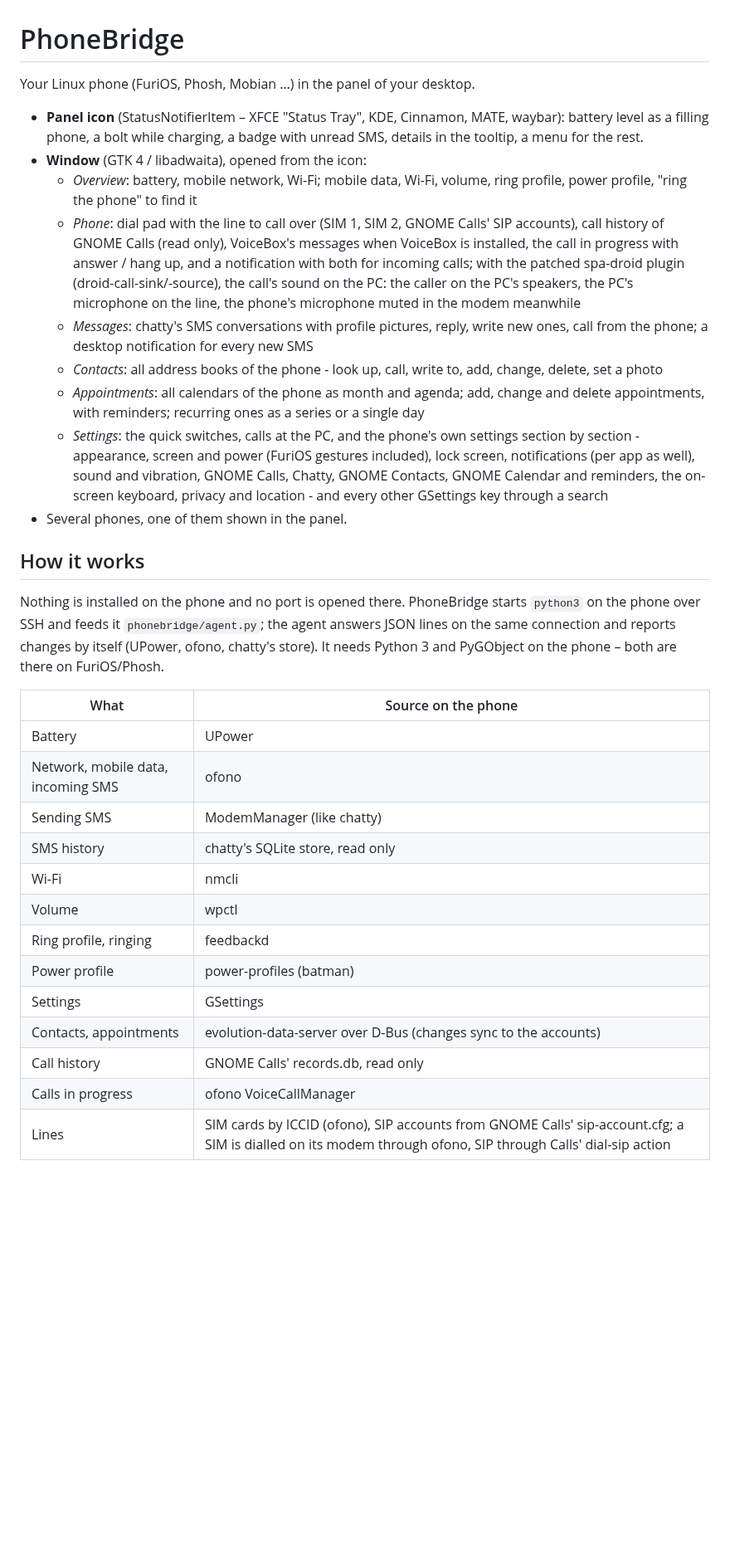
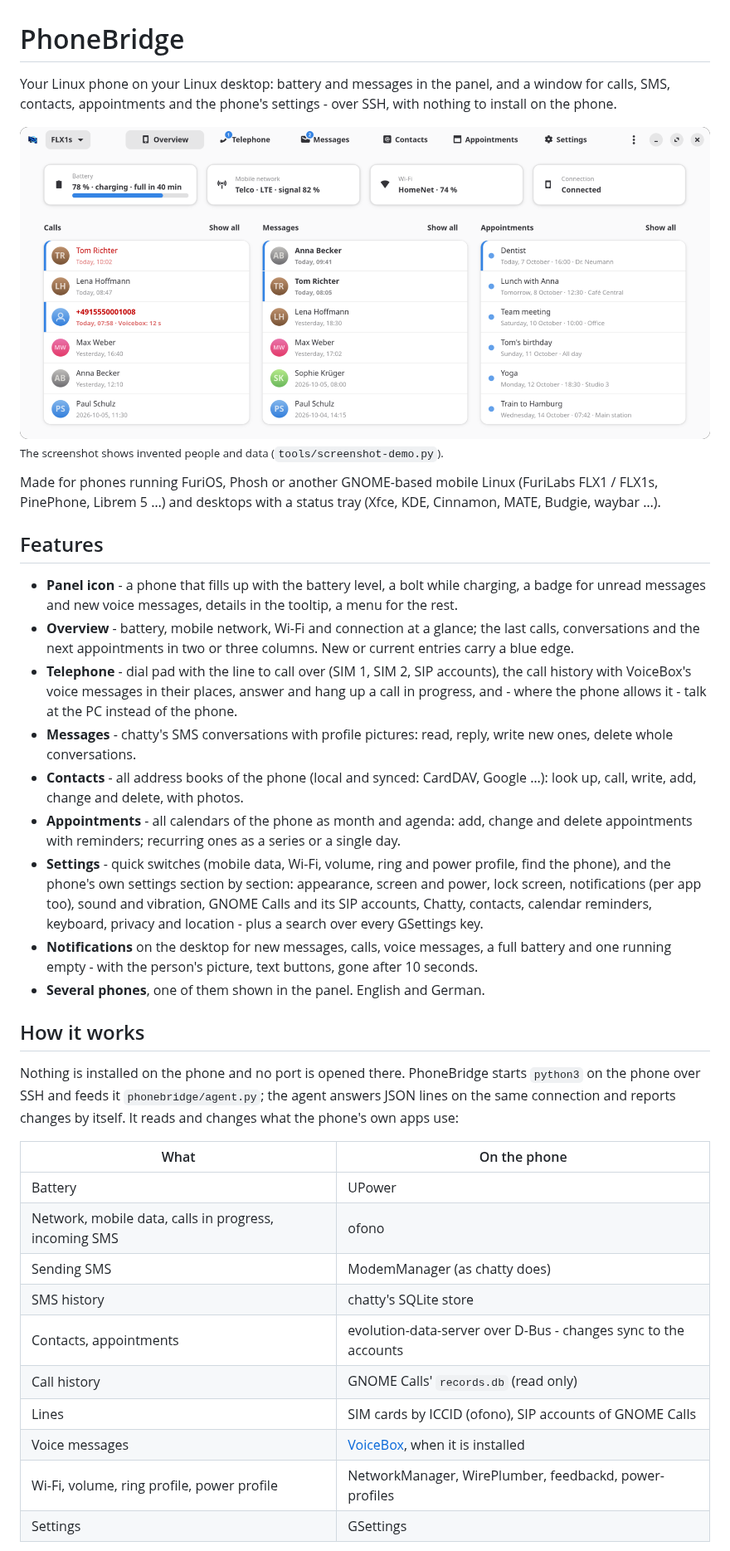
Before and after one commit to misc-de/PhoneBridge, a Markdown page: README.md, the part around one of its changes. Shown at 83% size. GitHub-like rendering; pictures changed too: data/screenshots/overview-light.png (added); blank space fills up the shorter version.

```diff
--- a/README.md
+++ b/README.md
@@ -1,52 +1,63 @@
 # PhoneBridge
 
-Your Linux phone (FuriOS, Phosh, Mobian …) in the panel of your desktop.
+Your Linux phone on your Linux desktop: battery and messages in the panel, and a window for
+calls, SMS, contacts, appointments and the phone's settings - over SSH, with nothing to
+install on the phone.
 
-- **Panel icon** (StatusNotifierItem – XFCE "Status Tray", KDE, Cinnamon, MATE, waybar):
-  battery level as a filling phone, a bolt while charging, a badge with unread SMS,
-  details in the tooltip, a menu for the rest.
-- **Window** (GTK 4 / libadwaita), opened from the icon:
-  - *Overview*: battery, mobile network, Wi-Fi; mobile data, Wi-Fi, volume,
-    ring profile, power profile, "ring the phone" to find it
-  - *Phone*: dial pad with the line to call over (SIM 1, SIM 2, GNOME Calls' SIP accounts), call history of GNOME Calls (read only), VoiceBox's messages
-    when VoiceBox is installed, the call in progress
-    with answer / hang up, and a notification with both for incoming calls; with the
-    patched spa-droid plugin (droid-call-sink/-source), the call's sound on the PC:
-    the caller on the PC's speakers, the PC's microphone on the line, the phone's
-    microphone muted in the modem meanwhile
-  - *Messages*: chatty's SMS conversations with profile pictures, reply, write new ones,
-    call from the phone; a desktop notification for every new SMS
-  - *Contacts*: all address books of the phone - look up, call, write to, add, change,
-    delete, set a photo
-  - *Appointments*: all calendars of the phone as month and agenda; add, change and
-    delete appointments, with reminders; recurring ones as a series or a single day
-  - *Settings*: the quick switches, calls at the PC, and the phone's own settings
-    section by section - appearance, screen and power (FuriOS gestures included),
-    lock screen, notifications (per app as well), sound and vibration, GNOME Calls,
-    Chatty, GNOME Contacts, GNOME Calendar and reminders, the on-screen keyboard,
-    privacy and location - and every other GSettings key through a search
-- Several phones, one of them shown in the panel.
+<picture>
+  <source media="(prefers-color-scheme: dark)" srcset="data/screenshots/overview-dark.png">
+  <img alt="PhoneBridge's overview: battery, network and Wi-Fi of the phone, the last calls,
+  conversations and the next appointments" src="data/screenshots/overview-light.png">
+</picture>
+
+<sub>The screenshot shows invented people and data (`tools/screenshot-demo.py`).</sub>
+
+Made for phones running FuriOS, Phosh or another GNOME-based mobile Linux (FuriLabs FLX1 /
+FLX1s, PinePhone, Librem 5 …) and desktops with a status tray (Xfce, KDE, Cinnamon, MATE,
+Budgie, waybar …).
+
+## Features
+
+- **Panel icon** - a phone that fills up with the battery level, a bolt while charging, a badge
+  for unread messages and new voice messages, details in the tooltip, a menu for the rest.
+- **Overview** - battery, mobile network, Wi-Fi and connection at a glance; the last calls,
+  conversations and the next appointments in two or three columns. New or current entries
+  carry a blue edge.
+- **Telephone** - dial pad with the line to call over (SIM 1, SIM 2, SIP accounts), the call
+  history with VoiceBox's voice messages in their places, answer and hang up a call in
+  progress, and - where the phone allows it - talk at the PC instead of the phone.
+- **Messages** - chatty's SMS conversations with profile pictures: read, reply, write new ones,
+  delete whole conversations.
+- **Contacts** - all address books of the phone (local and synced: CardDAV, Google …): look up,
+  call, write, add, change and delete, with photos.
+- **Appointments** - all calendars of the phone as month and agenda: add, change and delete
+  appointments with reminders; recurring ones as a series or a single day.
+- **Settings** - quick switches (mobile data, Wi-Fi, volume, ring and power profile, find the
+  phone), and the phone's own settings section by section: appearance, screen and power,
+  lock screen, notifications (per app too), sound and vibration, GNOME Calls and its SIP
+  accounts, Chatty, contacts, calendar reminders, keyboard, privacy and location - plus a
+  search over every GSettings key.
+- **Notifications** on the desktop for new messages, calls, voice messages, a full battery
+  and one running empty - with the person's picture, text buttons, gone after 10 seconds.
+- **Several phones**, one of them shown in the panel. English and German.
 
 ## How it works
 
-Nothing is installed on the phone and no port is opened there. PhoneBridge starts
-`python3` on the phone over SSH and feeds it `phonebridge/agent.py`; the agent answers
-JSON lines on the same connection and reports changes by itself (UPower, ofono, chatty's
-store). It needs Python 3 and PyGObject on the phone – both are there on FuriOS/Phosh.
+Nothing is installed on the phone and no port is opened there. PhoneBridge starts `python3`
+on the phone over SSH and feeds it `phonebridge/agent.py`; the agent answers JSON lines on
+the same connection and reports changes by itself. It reads and changes what the phone's own
+apps use:
 
-| What | Source on the phone |
+| What | On the phone |
 |---|---|
 | Battery | UPower |
-| Network, mobile data, incoming SMS | ofono |
-| Sending SMS | ModemManager (like chatty) |
-| SMS history | chatty's SQLite store, read only |
-| Wi-Fi | nmcli |
-| Volume | wpctl |
-| Ring profile, ringing | feedbackd |
-| Power profile | power-profiles (batman) |
+| Network, mobile data, calls in progress, incoming SMS | ofono |
+| Sending SMS | ModemManager (as chatty does) |
+| SMS history | chatty's SQLite store |
+| Contacts, appointments | evolution-data-server over D-Bus - changes sync to the accounts |
+| Call history | GNOME Calls' `records.db` (read only) |
+| Lines | SIM cards by ICCID (ofono), SIP accounts of GNOME Calls |
+| Voice messages | [VoiceBox](https://github.com/misc-de/VoiceBox), when it is installed |
+| Wi-Fi, volume, ring profile, power profile | NetworkManager, WirePlumber, feedbackd, power-profiles |
 | Settings | GSettings |
-| Contacts, appointments | evolution-data-server over D-Bus (changes sync to the accounts) |
-| Call history | GNOME Calls' records.db, read only |
-| Calls in progress | ofono VoiceCallManager |
-| Lines | SIM cards by ICCID (ofono), SIP accounts from GNOME Calls' sip-account.cfg; a SIM is dialled on its modem through ofono, SIP through Calls' dial-sip action |
 
```
Also changed, not shown: other parts of README.md (+63 -19 lines), data/screenshots/overview-dark.png (added), 1 other file.
